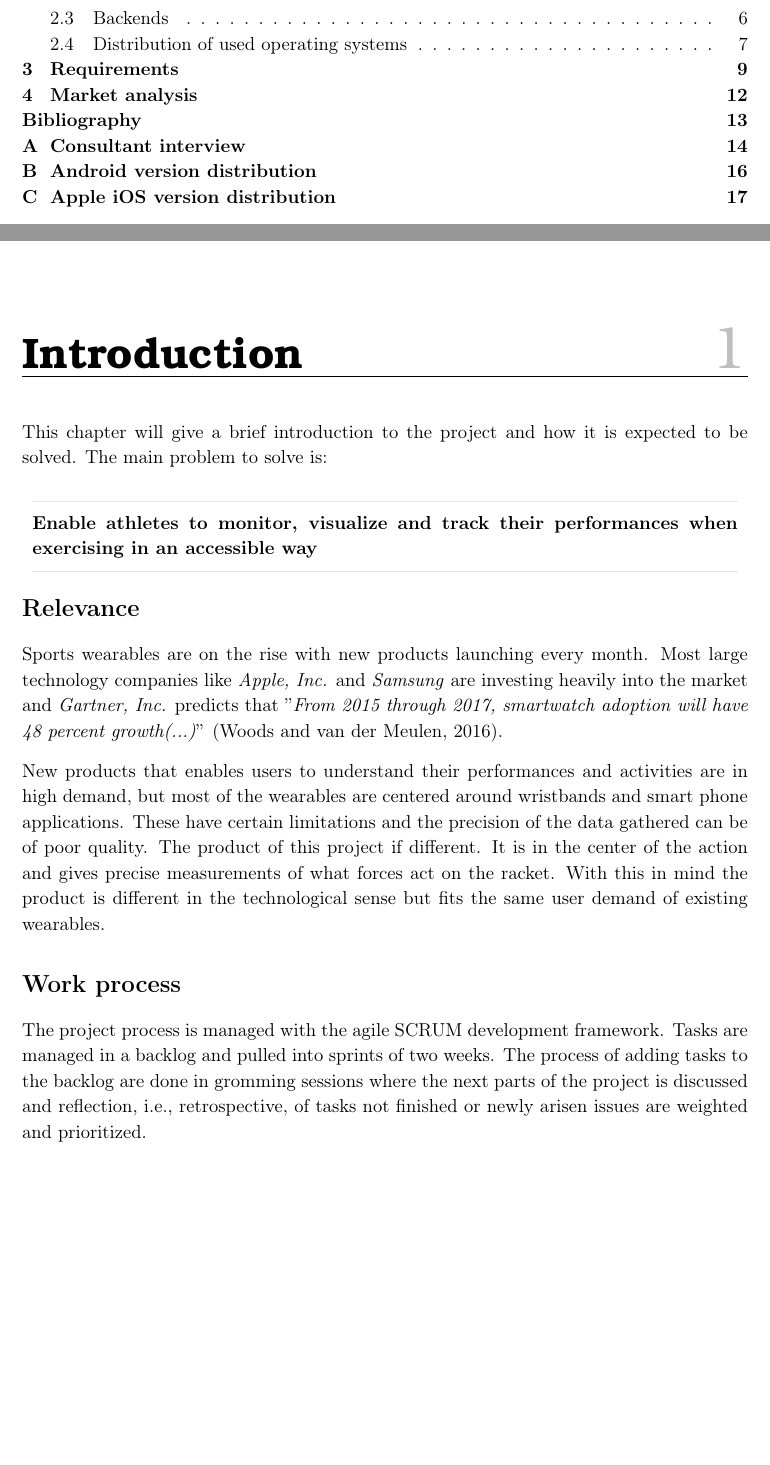
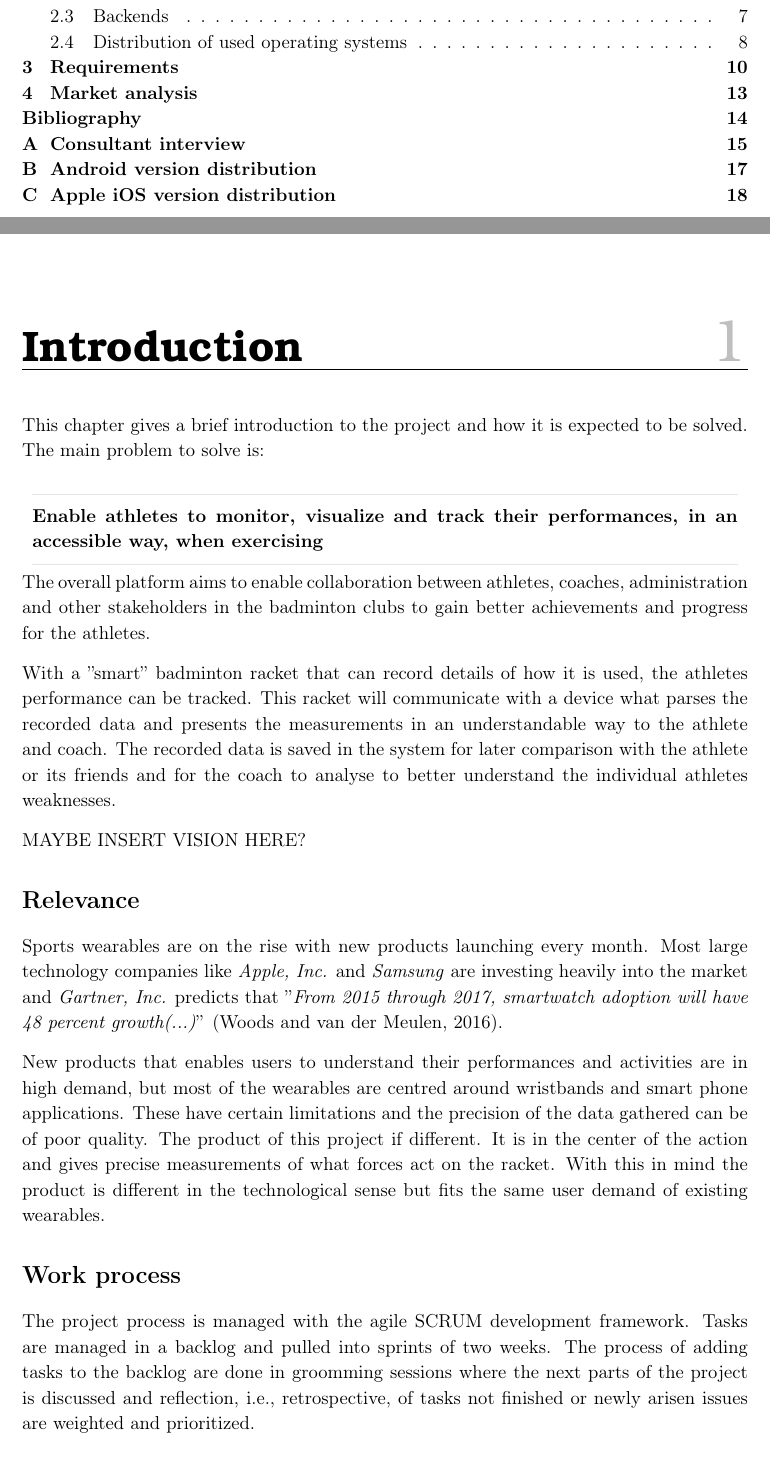
Before and after one commit to racketometer/thesis, a LaTeX thesis (Master.tex, which reads files/introduction.tex): two parts of pages 2 and 3 of 18 before the commit and two parts of pages 2 and 3 of 19 after it, joined at a grey line, cut so that both start at the same text, the shorter picture padded with empty space. Compiled offline with pdfLaTeX.

Commit message:
Reword introduction.

```diff
--- a/files/introduction.tex
+++ b/files/introduction.tex
@@ -1,14 +1,22 @@
 \chapter{Introduction}
-This chapter will give a brief introduction to the project and how it is expected to be solved.
+This chapter gives a brief introduction to the project and how it is expected to be solved.
 The main problem to solve is:
 
-\userstory{Enable athletes to monitor, visualize and track their performances when exercising in an accessible way}
+\userstory{Enable athletes to monitor, visualize and track their performances, in an accessible way, when exercising}
+
+The overall platform aims to enable collaboration between athletes, coaches, administration and other stakeholders in the badminton clubs to gain better achievements and progress for the athletes.
+
+With a ''smart'' badminton racket that can record details of how it is used, the athletes performance can be tracked.
+This racket will communicate with a device what parses the recorded data and presents the measurements in an understandable way to the athlete and coach.
+The recorded data is saved in the system for later comparison with the athlete or its friends and for the coach to analyse to better understand the individual athletes weaknesses.
+
+MAYBE INSERT VISION HERE?
 
 \section*{Relevance}
 Sports wearables are on the rise with new products launching every month.
 Most large technology companies like \textit{Apple, Inc.} and \textit{Samsung} are investing heavily into the market and \textit{Gartner, Inc.} predicts that ''\textit{From 2015 through 2017, smartwatch adoption will have 48 percent growth(...)}'' \citep{introduction:relevance:gartner}.
 
-New products that enables users to understand their performances and activities are in high demand, but most of the wearables are centered around wristbands and smart phone applications.
+New products that enables users to understand their performances and activities are in high demand, but most of the wearables are centred around wristbands and smart phone applications.
 These have certain limitations and the precision of the data gathered can be of poor quality.
 The product of this project if different.
 It is in the center of the action and gives precise measurements of what forces act on the racket.
@@ -17,7 +25,7 @@ With this in mind the product is different in the technological sense but fits t
 \section*{Work process}
 The project process is managed with the agile SCRUM development framework.
 Tasks are managed in a backlog and pulled into sprints of two weeks.
-The process of adding tasks to the backlog are done in gromming sessions where the next parts of the project is discussed and reflection, i.e., retrospective, of tasks not finished or newly arisen issues are weighted and prioritized.
+The process of adding tasks to the backlog are done in groomming sessions where the next parts of the project is discussed and reflection, i.e., retrospective, of tasks not finished or newly arisen issues are weighted and prioritized.
 
 Visualization of tasks and their state is done with an online scrum board.
 The tool to use is decided in a pre-study, see section \ref{preStudy:scrum}.
```
